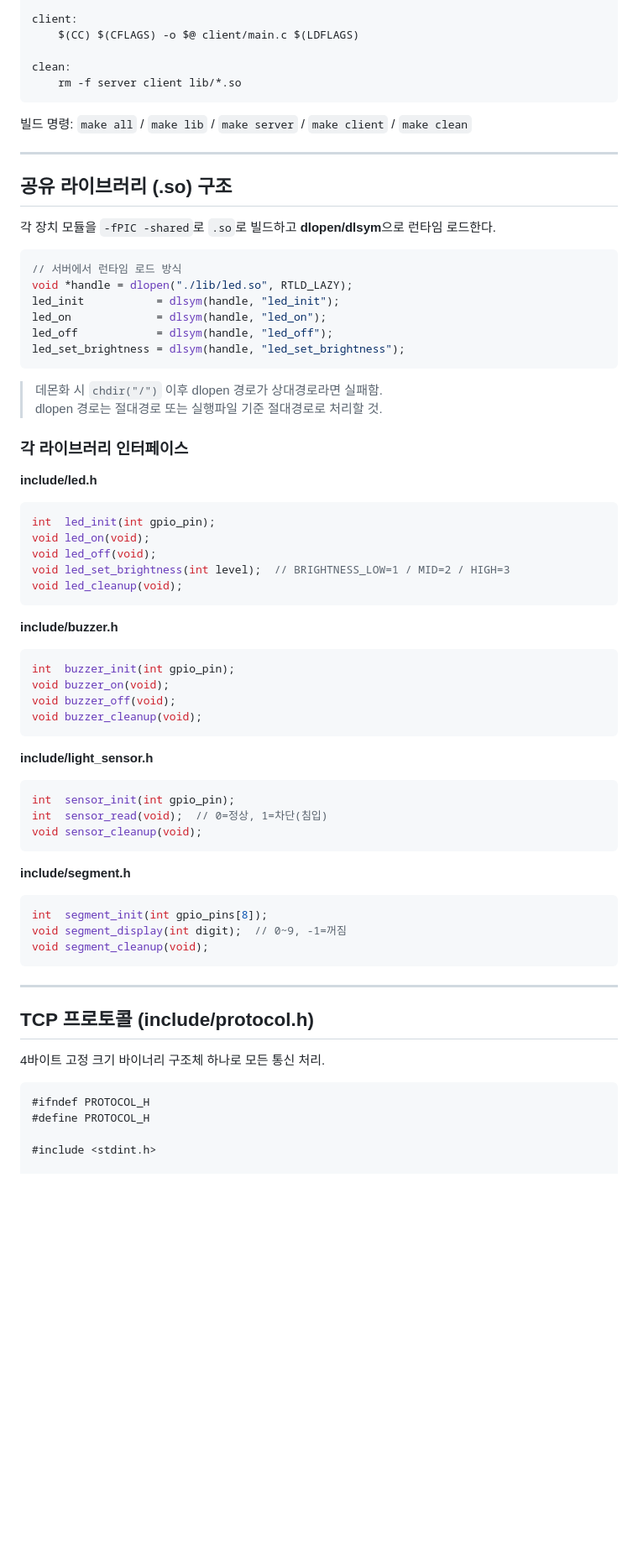
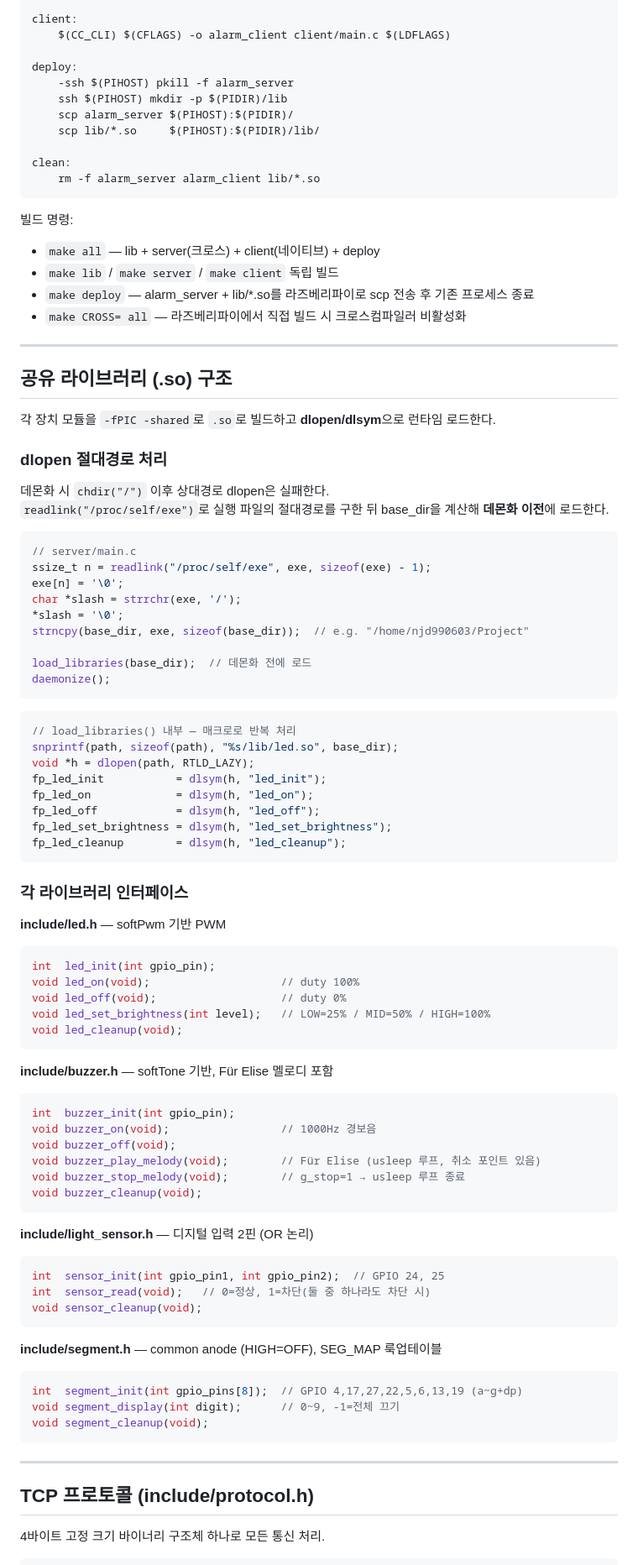
Before and after one commit to Jeong-dap/Linux_VEDA_4Sensor_TCP_Control, a Markdown page: CLAUDE.md, the part around one of its changes. Shown at 84% size. GitHub-like rendering; blank space fills up the shorter version.

````diff
--- a/CLAUDE.md
+++ b/CLAUDE.md
@@ -66,12 +88,22 @@ server: lib
 
 client:
-	$(CC) $(CFLAGS) -o $@ client/main.c $(LDFLAGS)
+    $(CC_CLI) $(CFLAGS) -o alarm_client client/main.c $(LDFLAGS)
+
+deploy:
+    -ssh $(PIHOST) pkill -f alarm_server
+    ssh $(PIHOST) mkdir -p $(PIDIR)/lib
+    scp alarm_server $(PIHOST):$(PIDIR)/
+    scp lib/*.so     $(PIHOST):$(PIDIR)/lib/
 
 clean:
-	rm -f server client lib/*.so
+    rm -f alarm_server alarm_client lib/*.so
 ```
 
-빌드 명령: `make all` / `make lib` / `make server` / `make client` / `make clean`
+빌드 명령:
+- `make all` — lib + server(크로스) + client(네이티브) + deploy
+- `make lib` / `make server` / `make client` 독립 빌드
+- `make deploy` — alarm_server + lib/*.so를 라즈베리파이로 scp 전송 후 기존 프로세스 종료
+- `make CROSS= all` — 라즈베리파이에서 직접 빌드 시 크로스컴파일러 비활성화
 
 ---
 
@@ -79,48 +111,66 @@ clean:
 
 각 장치 모듈을 `-fPIC -shared`로 `.so`로 빌드하고 **dlopen/dlsym**으로 런타임 로드한다.
 
+### dlopen 절대경로 처리
+
+데몬화 시 `chdir("/")` 이후 상대경로 dlopen은 실패한다.
+`readlink("/proc/self/exe")`로 실행 파일의 절대경로를 구한 뒤 base_dir을 계산해 **데몬화 이전**에 로드한다.
+
 ```c
-// 서버에서 런타임 로드 방식
-void *handle = dlopen("./lib/led.so", RTLD_LAZY);
-led_init           = dlsym(handle, "led_init");
-led_on             = dlsym(handle, "led_on");
-led_off            = dlsym(handle, "led_off");
-led_set_brightness = dlsym(handle, "led_set_brightness");
+// server/main.c
+ssize_t n = readlink("/proc/self/exe", exe, sizeof(exe) - 1);
+exe[n] = '\0';
+char *slash = strrchr(exe, '/');
+*slash = '\0';
+strncpy(base_dir, exe, sizeof(base_dir));  // e.g. "/home/njd990603/Project"
+
+load_libraries(base_dir);  // 데몬화 전에 로드
+daemonize();
 ```
 
-> 데몬화 시 `chdir("/")` 이후 dlopen 경로가 상대경로라면 실패함.
-> dlopen 경로는 절대경로 또는 실행파일 기준 절대경로로 처리할 것.
+```c
+// load_libraries() 내부 — 매크로로 반복 처리
+snprintf(path, sizeof(path), "%s/lib/led.so", base_dir);
+void *h = dlopen(path, RTLD_LAZY);
+fp_led_init           = dlsym(h, "led_init");
+fp_led_on             = dlsym(h, "led_on");
+fp_led_off            = dlsym(h, "led_off");
+fp_led_set_brightness = dlsym(h, "led_set_brightness");
+fp_led_cleanup        = dlsym(h, "led_cleanup");
+```
 
 ### 각 라이브러리 인터페이스
 
-**include/led.h**
+**include/led.h** — softPwm 기반 PWM
 ```c
 int  led_init(int gpio_pin);
-void led_on(void);
-void led_off(void);
-void led_set_brightness(int level);  // BRIGHTNESS_LOW=1 / MID=2 / HIGH=3
+void led_on(void);                    // duty 100%
+void led_off(void);                   // duty 0%
+void led_set_brightness(int level);   // LOW=25% / MID=50% / HIGH=100%
 void led_cleanup(void);
 ```
 
-**include/buzzer.h**
+**include/buzzer.h** — softTone 기반, Für Elise 멜로디 포함
 ```c
 int  buzzer_init(int gpio_pin);
-void buzzer_on(void);
+void buzzer_on(void);                 // 1000Hz 경보음
 void buzzer_off(void);
+void buzzer_play_melody(void);        // Für Elise (usleep 루프, 취소 포인트 있음)
+void buzzer_stop_melody(void);        // g_stop=1 → usleep 루프 종료
 void buzzer_cleanup(void);
 ```
 
-**include/light_sensor.h**
+**include/light_sensor.h** — 디지털 입력 2핀 (OR 논리)
 ```c
-int  sensor_init(int gpio_pin);
-int  sensor_read(void);  // 0=정상, 1=차단(침입)
+int  sensor_init(int gpio_pin1, int gpio_pin2);  // GPIO 24, 25
+int  sensor_read(void);   // 0=정상, 1=차단(둘 중 하나라도 차단 시)
 void sensor_cleanup(void);
 ```
 
-**include/segment.h**
+**include/segment.h** — common anode (HIGH=OFF), SEG_MAP 룩업테이블
 ```c
-int  segment_init(int gpio_pins[8]);
-void segment_display(int digit);  // 0~9, -1=꺼짐
+int  segment_init(int gpio_pins[8]);  // GPIO 4,17,27,22,5,6,13,19 (a~g+dp)
+void segment_display(int digit);      // 0~9, -1=전체 끄기
 void segment_cleanup(void);
 ```
 
@@ -131,11 +181,6 @@ void segment_cleanup(void);
 4바이트 고정 크기 바이너리 구조체 하나로 모든 통신 처리.
 
 ```c
-#ifndef PROTOCOL_H
-#define PROTOCOL_H
-
-#include <stdint.h>
-
 typedef struct {
     uint8_t type;    // MSG_CMD / MSG_EVENT / MSG_RESP / MSG_QUERY
     uint8_t device;  // 대상 장치
````
Also changed, not shown: other parts of CLAUDE.md (+177 -101 lines).
